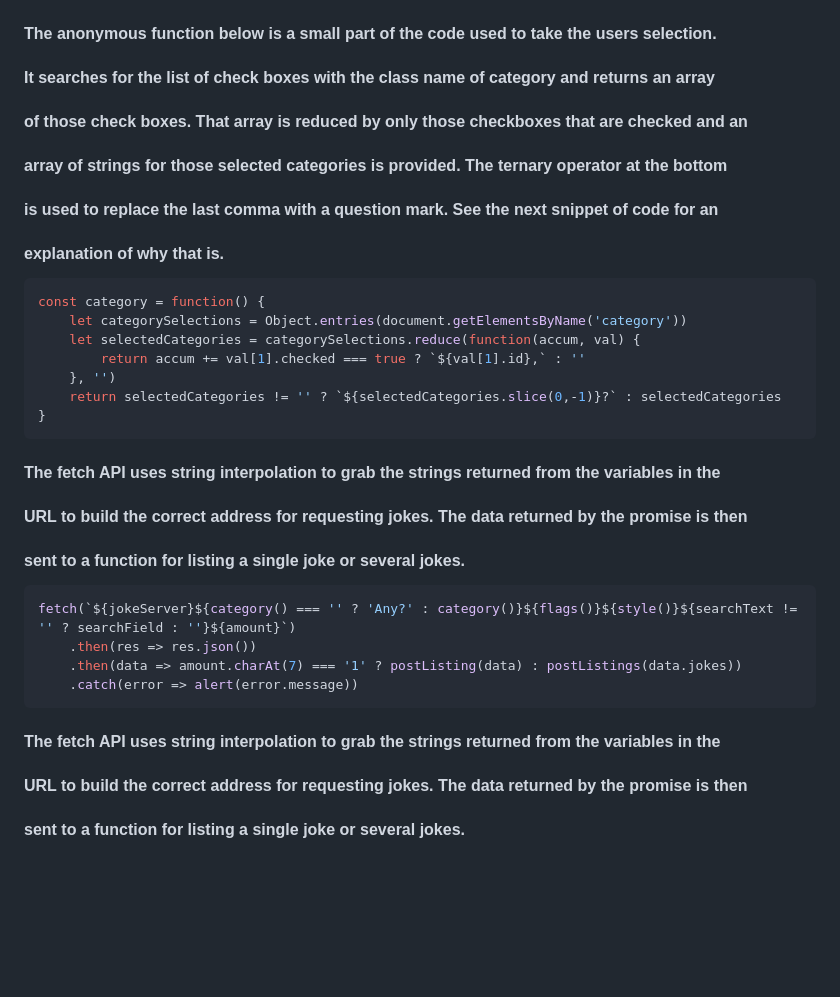
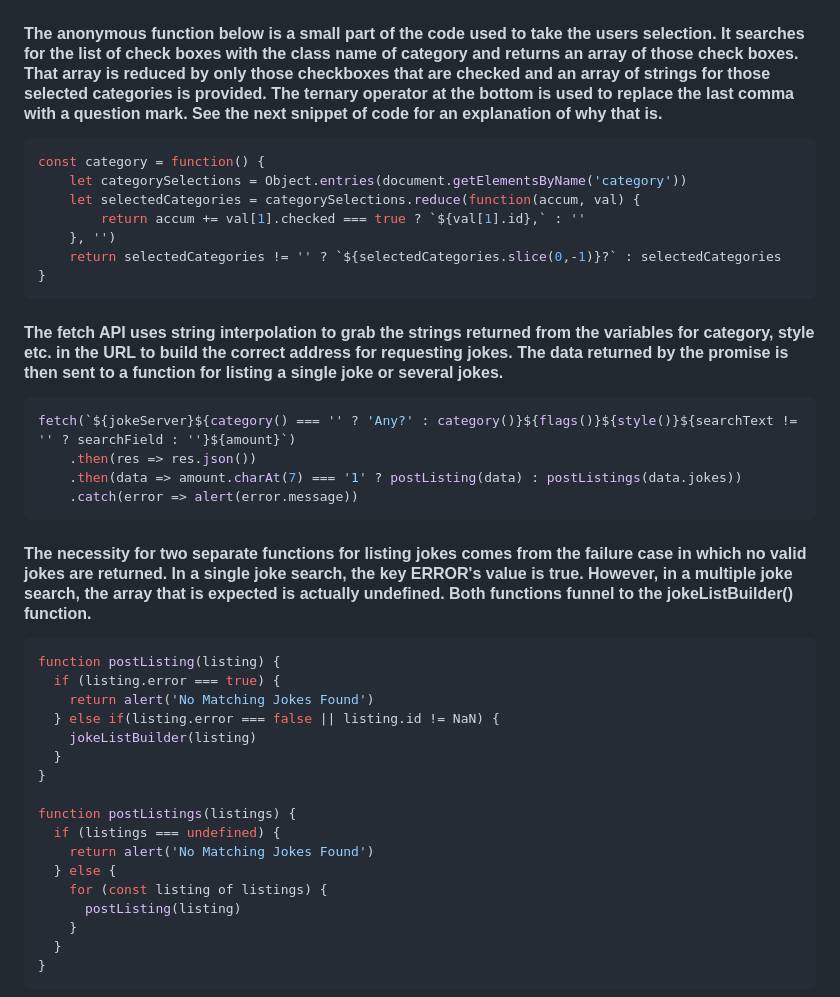
Before and after one commit to Bambam320/Jokeapp, a Markdown page: README.md, the part around the change printed below. Rendered like a GitHub page; blank space fills up the shorter version.

````diff
--- a/README.md
+++ b/README.md
@@ -30,12 +30,7 @@ The SPA's functions are described below with imagery and code to best demonstrat
 
 ![](images/Search_menu.png "Search Menu")
 
-#### The anonymous function below is a small part of the code used to take the users selection.
-#### It searches for the list of check boxes with the class name of category and returns an array
-#### of those check boxes. That array is reduced by only those checkboxes that are checked and an
-#### array of strings for those selected categories is provided. The ternary operator at the bottom
-#### is used to replace the last comma with a question mark. See the next snippet of code for an
-#### explanation of why that is.
+#### The anonymous function below is a small part of the code used to take the users selection. It searches for the list of check boxes with the class name of category and returns an array of those check boxes. That array is reduced by only those checkboxes that are checked and an array of strings for those selected categories is provided. The ternary operator at the bottom is used to replace the last comma with a question mark. See the next snippet of code for an explanation of why that is.
 
 ```js
 const category = function() {
@@ -46,9 +41,8 @@ const category = function() {
     return selectedCategories != '' ? `${selectedCategories.slice(0,-1)}?` : selectedCategories
 }
 ```
-#### The fetch API uses string interpolation to grab the strings returned from the variables in the
-#### URL to build the correct address for requesting jokes. The data returned by the promise is then
-#### sent to a function for listing a single joke or several jokes.
+
+#### The fetch API uses string interpolation to grab the strings returned from the variables for category, style etc. in the URL to build the correct address for requesting jokes. The data returned by the promise is then sent to a function for listing a single joke or several jokes.
 
 ```js
 fetch(`${jokeServer}${category() === '' ? 'Any?' : category()}${flags()}${style()}${searchText != '' ? searchField : ''}${amount}`)
@@ -56,10 +50,26 @@ fetch(`${jokeServer}${category() === '' ? 'Any?' : category()}${flags()}${style(
     .then(data => amount.charAt(7) === '1' ? postListing(data) : postListings(data.jokes))
     .catch(error => alert(error.message))
 ```
-#### The fetch API uses string interpolation to grab the strings returned from the variables in the
-#### URL to build the correct address for requesting jokes. The data returned by the promise is then
-#### sent to a function for listing a single joke or several jokes.
 
+#### The necessity for two separate functions for listing jokes comes from the failure case in which no valid jokes are returned. In a single joke search, the key ERROR's value is true. However, in a multiple joke search, the array that is expected is actually undefined. Both functions funnel to the jokeListBuilder() function.
 
+```js
+function postListing(listing) {
+  if (listing.error === true) {
+    return alert('No Matching Jokes Found')
+  } else if(listing.error === false || listing.id != NaN) {
+    jokeListBuilder(listing)
+  }
+}
 
+function postListings(listings) {
+  if (listings === undefined) {
+    return alert('No Matching Jokes Found')
+  } else {
+    for (const listing of listings) {
+      postListing(listing)
+    }
+  }
+}
+```
 
````
Also changed, not shown: other parts of README.md (+35 -1 lines), images/Joke_cards.png (added).
